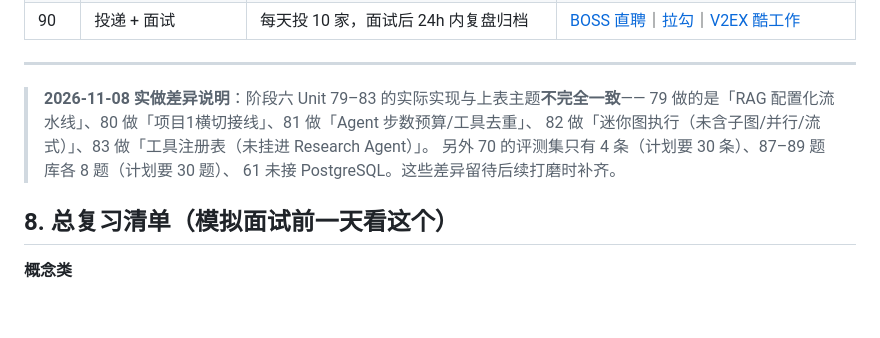
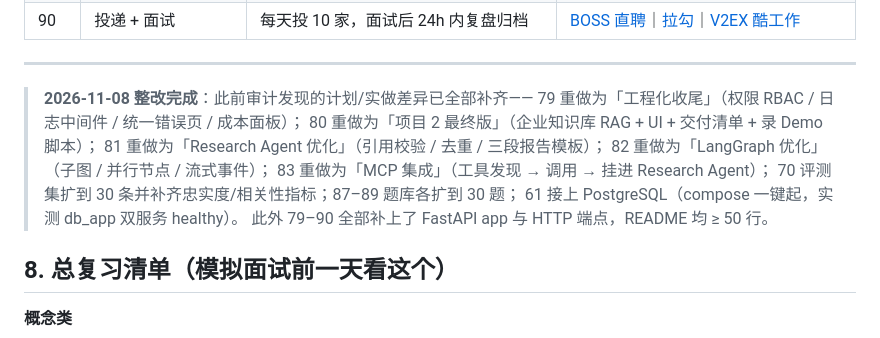
Before and after one commit to Conroy-X/deepseek-stream-demo, a Markdown page: docs/学习单元计划.md, the part around the change. Rendered like a GitHub page; blank space fills up the shorter version.

```diff
--- a/docs/学习单元计划.md
+++ b/docs/学习单元计划.md
@@ -637,11 +637,15 @@ docker run -d --name pg-ai -e POSTGRES_PASSWORD=postgres \
 
 ---
 
-> **2026-11-08 实做差异说明**：阶段六 Unit 79–83 的实际实现与上表主题**不完全一致**——
-> 79 做的是「RAG 配置化流水线」、80 做「项目1横切接线」、81 做「Agent 步数预算/工具去重」、
-> 82 做「迷你图执行（未含子图/并行/流式）」、83 做「工具注册表（未挂进 Research Agent）」。
-> 另外 70 的评测集只有 4 条（计划要 30 条）、87–89 题库各 8 题（计划要 30 题）、
-> 61 未接 PostgreSQL。这些差异留待后续打磨时补齐。
+> **2026-11-08 整改完成**：此前审计发现的计划/实做差异已全部补齐——
+> 79 重做为「工程化收尾」（权限 RBAC / 日志中间件 / 统一错误页 / 成本面板）；
+> 80 重做为「项目 2 最终版」（企业知识库 RAG + UI + 交付清单 + 录 Demo 脚本）；
+> 81 重做为「Research Agent 优化」（引用校验 / 去重 / 三段报告模板）；
+> 82 重做为「LangGraph 优化」（子图 / 并行节点 / 流式事件）；
+> 83 重做为「MCP 集成」（工具发现 → 调用 → 挂进 Research Agent）；
+> 70 评测集扩到 30 条并补齐忠实度/相关性指标；87–89 题库各扩到 30 题；
+> 61 接上 PostgreSQL（compose 一键起，实测 db_app 双服务 healthy）。
+> 此外 79–90 全部补上了 FastAPI app 与 HTTP 端点，README 均 ≥ 50 行。
 
 ## 8. 总复习清单（模拟面试前一天看这个）
 
```
Also changed, not shown: README.md (+12 -12 lines).
